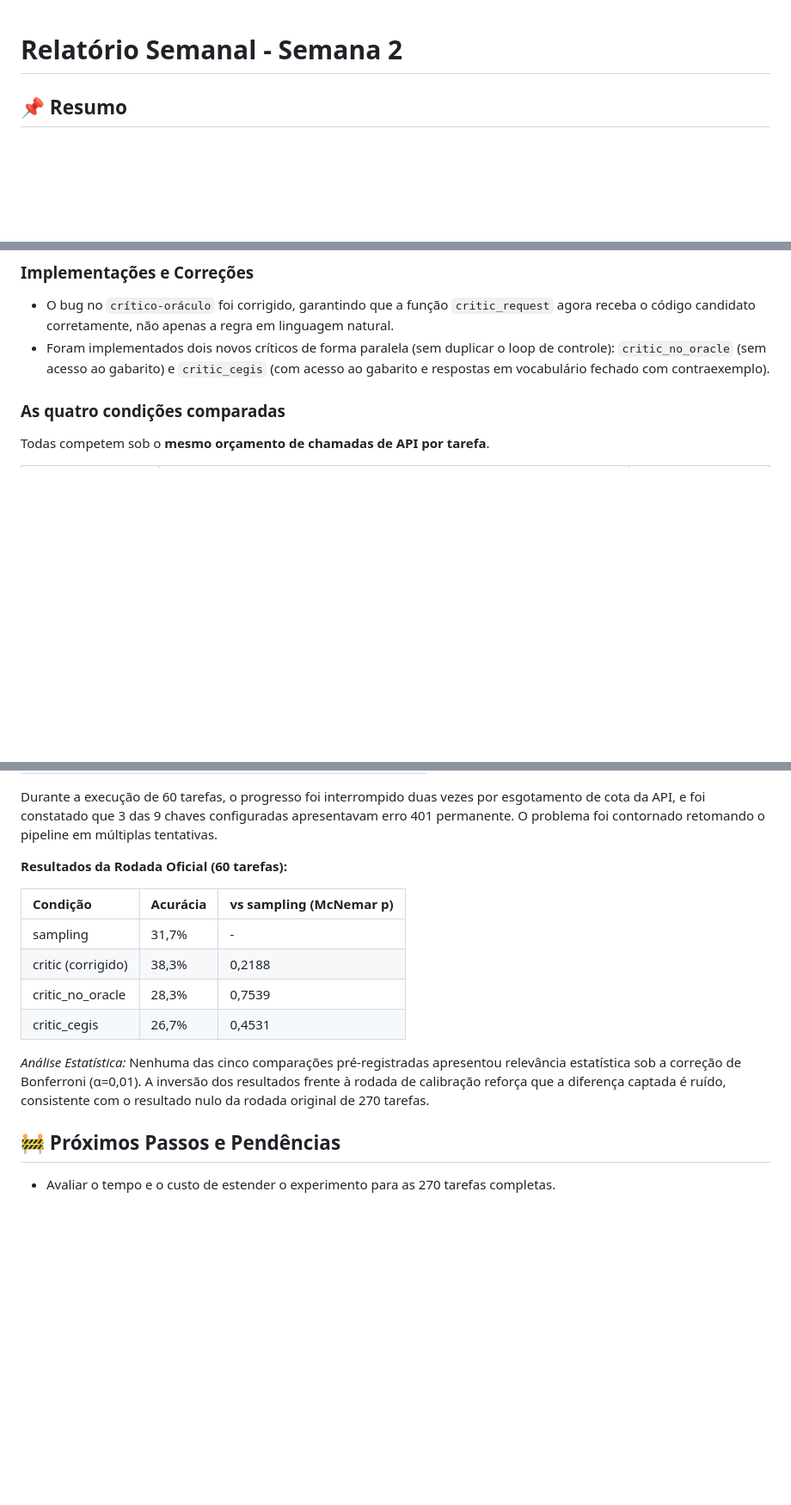
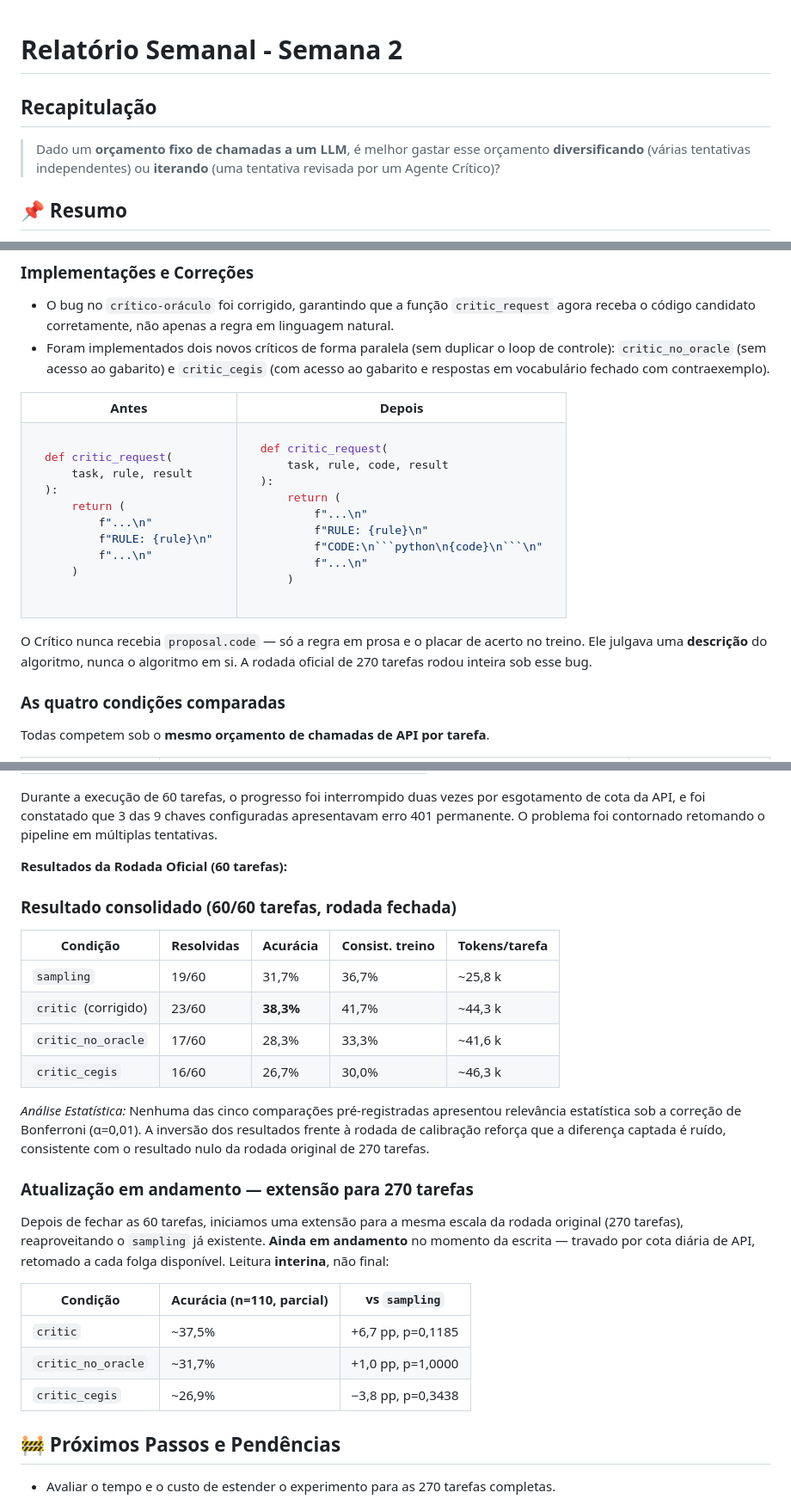
Before and after one commit to ArthurAndradee/proj-ciencia-inovacao-projeto-1, a Markdown page: docs/results_semana2.md, 3 parts joined by grey strips. Shown at 86% size. Rendered like a GitHub page; blank space fills up the shorter version.

````diff
--- a/docs/results_semana2.md
+++ b/docs/results_semana2.md
@@ -1,5 +1,8 @@
 
 # Relatório Semanal - Semana 2
+
+## Recapitulação
+> Dado um **orçamento fixo de chamadas a um LLM**, é melhor gastar esse orçamento **diversificando** (várias tentativas independentes) ou **iterando** (uma tentativa revisada por um Agente Crítico)?
 
 ## 📌 Resumo
 Nesta semana, as principais entregas envolveram a correção de um bug crítico no oráculo, a implementação de novos críticos e a execução de experimentos de calibração (30 tarefas) e avaliação (60 tarefas). Os resultados confirmaram que as variações de desempenho observadas até agora não são estatisticamente significativas, indicando ruído estatístico de amostra pequena.
@@ -10,6 +13,44 @@ Nesta semana, as principais entregas envolveram a correção de um bug crítico
 * O bug no `crítico-oráculo` foi corrigido, garantindo que a função `critic_request` agora receba o código candidato corretamente, não apenas a regra em linguagem natural.
 * Foram implementados dois novos críticos de forma paralela (sem duplicar o loop de controle): `critic_no_oracle` (sem acesso ao gabarito) e `critic_cegis` (com acesso ao gabarito e respostas em vocabulário fechado com contraexemplo).
 
+<table>
+<tr><th>Antes</th><th>Depois</th></tr>
+<tr>
+<td>
+
+```python
+def critic_request(
+    task, rule, result
+):
+    return (
+        f"...\n"
+        f"RULE: {rule}\n"
+        f"...\n"
+    )
+```
+
+</td>
+<td>
+
+```python
+def critic_request(
+    task, rule, code, result
+):
+    return (
+        f"...\n"
+        f"RULE: {rule}\n"
+        f"CODE:\n```python\n{code}\n```\n"
+        f"...\n"
+    )
+```
+
+</td>
+</tr>
+</table>
+
+O Crítico nunca recebia `proposal.code` — só a regra em prosa e o placar de acerto no
+treino. Ele julgava uma **descrição** do algoritmo, nunca o algoritmo em si. A rodada
+oficial de 270 tarefas rodou inteira sob esse bug.
 ### As quatro condições comparadas
 
 Todas competem sob o **mesmo orçamento de chamadas de API por tarefa**.
@@ -39,14 +80,30 @@ Durante a execução de 60 tarefas, o progresso foi interrompido duas vezes por
 
 **Resultados da Rodada Oficial (60 tarefas):**
 
-| Condição           | Acurácia | vs sampling (McNemar p) |
-| :----------------- | :------- | :---------------------- |
-| sampling           | 31,7%    | -                       |
-| critic (corrigido) | 38,3%    | 0,2188                  |
-| critic_no_oracle   | 28,3%    | 0,7539                  |
-| critic_cegis       | 26,7%    | 0,4531                  |
+### Resultado consolidado (60/60 tarefas, rodada fechada)
+
+| Condição | Resolvidas | Acurácia | Consist. treino | Tokens/tarefa |
+|---|---|---|---|---|
+| `sampling` | 19/60 | 31,7% | 36,7% | ~25,8 k |
+| `critic` (corrigido) | 23/60 | **38,3%** | 41,7% | ~44,3 k |
+| `critic_no_oracle` | 17/60 | 28,3% | 33,3% | ~41,6 k |
+| `critic_cegis` | 16/60 | 26,7% | 30,0% | ~46,3 k |
+
 
 *Análise Estatística:* Nenhuma das cinco comparações pré-registradas apresentou relevância estatística sob a correção de Bonferroni (α=0,01). A inversão dos resultados frente à rodada de calibração reforça que a diferença captada é ruído, consistente com o resultado nulo da rodada original de 270 tarefas.
 
+### Atualização em andamento — extensão para 270 tarefas
+
+Depois de fechar as 60 tarefas, iniciamos uma extensão para a mesma escala da rodada
+original (270 tarefas), reaproveitando o `sampling` já existente. **Ainda em
+andamento** no momento da escrita — travado por cota diária de API, retomado a cada
+folga disponível. Leitura **interina**, não final:
+
+| Condição | Acurácia (n=110, parcial) | vs `sampling` |
+|---|---|---|
+| `critic` | ~37,5% | +6,7 pp, p=0,1185 |
+| `critic_no_oracle` | ~31,7% | +1,0 pp, p=1,0000 |
+| `critic_cegis` | ~26,9% | −3,8 pp, p=0,3438 |
+
 ## 🚧 Próximos Passos e Pendências
 * Avaliar o tempo e o custo de estender o experimento para as 270 tarefas completas.
````
